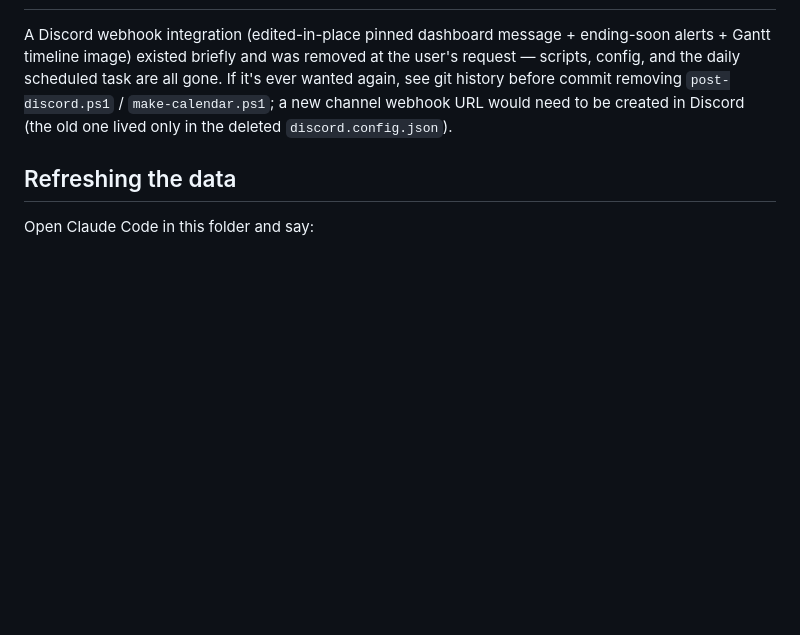
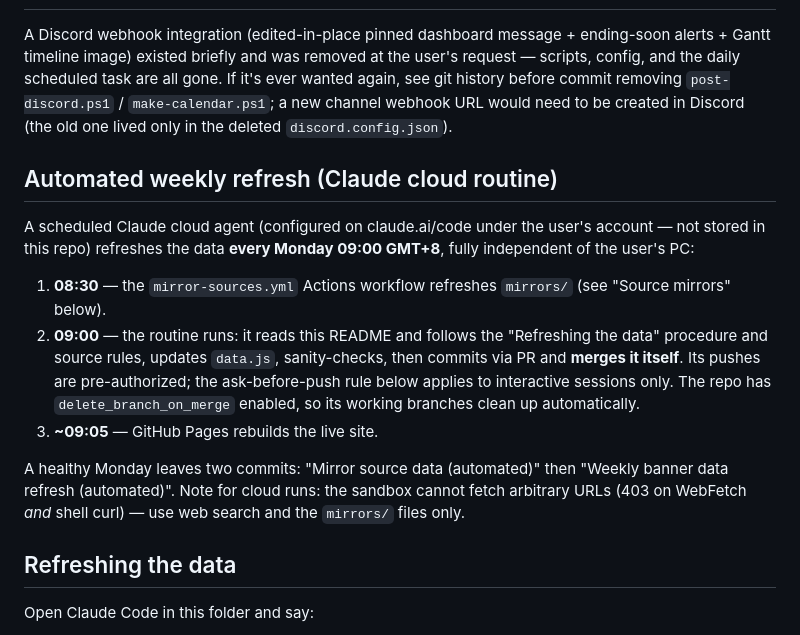
Before and after one commit to ck204/gacha-tracker, a Markdown page: README.md, the part around the change. Rendered like a GitHub page; blank space fills up the shorter version.

Commit message:
README: document the automated weekly refresh pipeline
Co-Authored-By: Claude Fable 5 <noreply@anthropic.com>

```diff
--- a/README.md
+++ b/README.md
@@ -68,6 +68,27 @@ gone. If it's ever wanted again, see git history before commit removing
 need to be created in Discord (the old one lived only in the deleted
 `discord.config.json`).
 
+## Automated weekly refresh (Claude cloud routine)
+
+A scheduled Claude cloud agent (configured on claude.ai/code under the user's
+account — not stored in this repo) refreshes the data **every Monday 09:00
+GMT+8**, fully independent of the user's PC:
+
+1. **08:30** — the `mirror-sources.yml` Actions workflow refreshes `mirrors/`
+   (see "Source mirrors" below).
+2. **09:00** — the routine runs: it reads this README and follows the
+   "Refreshing the data" procedure and source rules, updates `data.js`,
+   sanity-checks, then commits via PR and **merges it itself**. Its pushes are
+   pre-authorized; the ask-before-push rule below applies to interactive
+   sessions only. The repo has `delete_branch_on_merge` enabled, so its
+   working branches clean up automatically.
+3. **~09:05** — GitHub Pages rebuilds the live site.
+
+A healthy Monday leaves two commits: "Mirror source data (automated)" then
+"Weekly banner data refresh (automated)". Note for cloud runs: the sandbox
+cannot fetch arbitrary URLs (403 on WebFetch *and* shell curl) — use web
+search and the `mirrors/` files only.
+
 ## Refreshing the data
 
 Open Claude Code in this folder and say:
```
